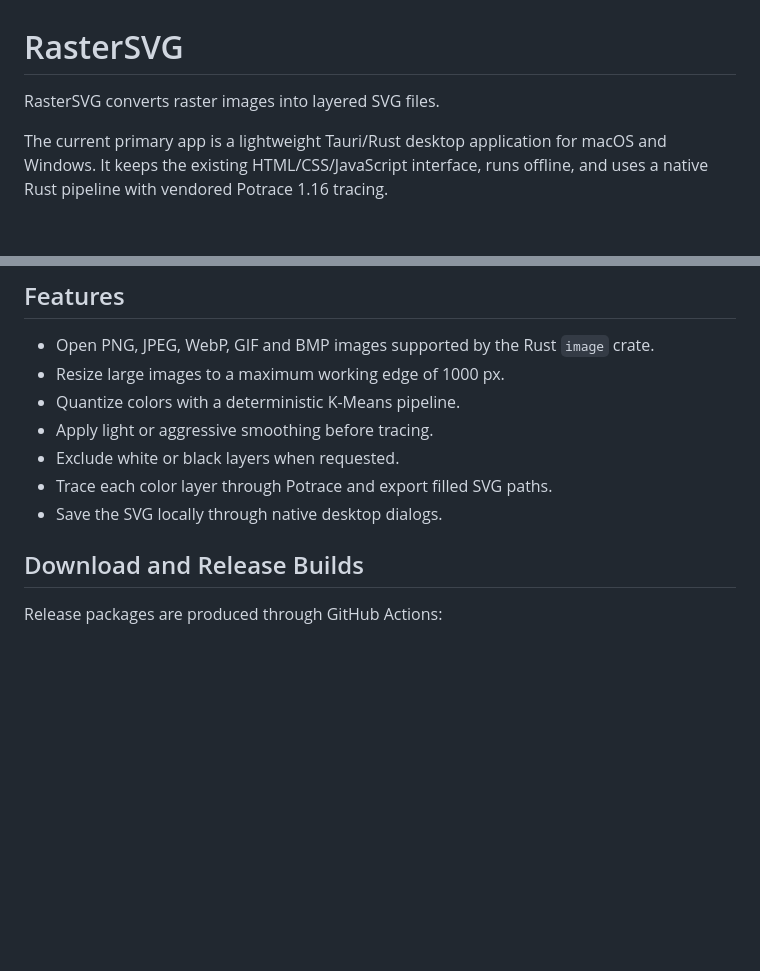
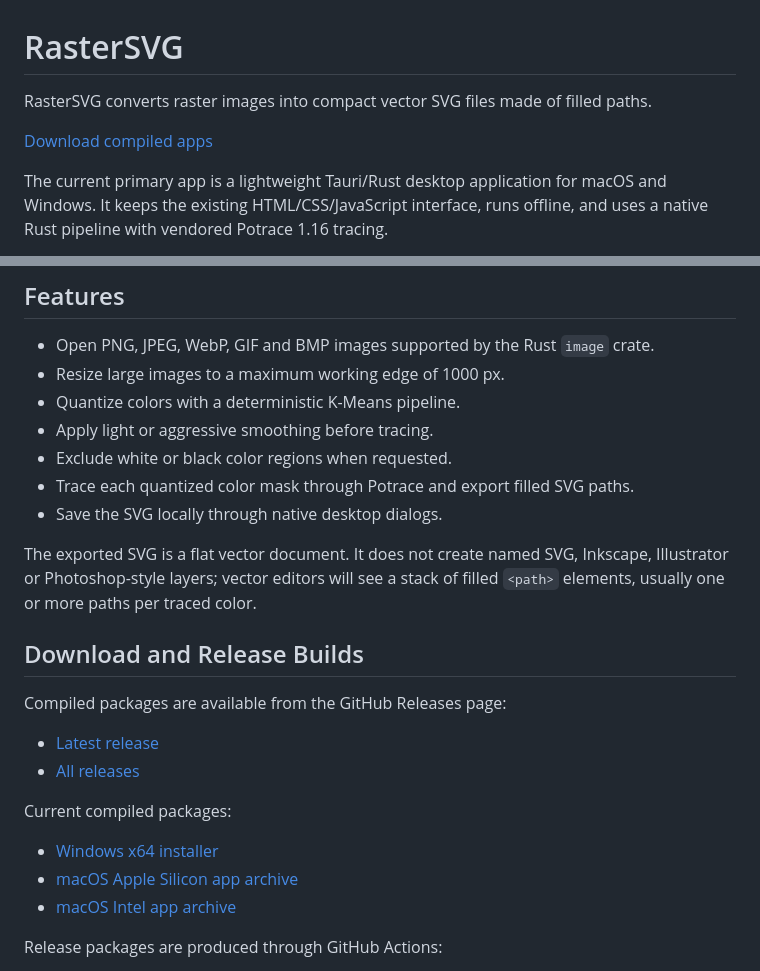
Before and after one commit to robottini/Raster2SVG, a Markdown page: README.md, 2 parts joined by grey strips. GitHub-like rendering; blank space fills up the shorter version.

Commit message:
Clarify downloads and SVG output

```diff
--- a/README.md
+++ b/README.md
@@ -1,6 +1,9 @@
 # RasterSVG
 
-RasterSVG converts raster images into layered SVG files.
+RasterSVG converts raster images into compact vector SVG files made of filled
+paths.
+
+[Download compiled apps](https://github.com/robottini/Raster2SVG/releases/latest)
 
 The current primary app is a lightweight Tauri/Rust desktop application for
 macOS and Windows. It keeps the existing HTML/CSS/JavaScript interface, runs
@@ -15,11 +18,26 @@ or a virtual environment.
 - Resize large images to a maximum working edge of 1000 px.
 - Quantize colors with a deterministic K-Means pipeline.
 - Apply light or aggressive smoothing before tracing.
-- Exclude white or black layers when requested.
-- Trace each color layer through Potrace and export filled SVG paths.
+- Exclude white or black color regions when requested.
+- Trace each quantized color mask through Potrace and export filled SVG paths.
 - Save the SVG locally through native desktop dialogs.
 
+The exported SVG is a flat vector document. It does not create named SVG,
+Inkscape, Illustrator or Photoshop-style layers; vector editors will see a
+stack of filled `<path>` elements, usually one or more paths per traced color.
+
 ## Download and Release Builds
+
+Compiled packages are available from the GitHub Releases page:
+
+- [Latest release](https://github.com/robottini/Raster2SVG/releases/latest)
+- [All releases](https://github.com/robottini/Raster2SVG/releases)
+
+Current compiled packages:
+
+- [Windows x64 installer](https://github.com/robottini/Raster2SVG/releases/download/v0.1.1/RasterSVG_0.1.1_x64-setup.exe)
+- [macOS Apple Silicon app archive](https://github.com/robottini/Raster2SVG/releases/download/v0.1.1/RasterSVG_0.1.1_aarch64.app.tar.gz)
+- [macOS Intel app archive](https://github.com/robottini/Raster2SVG/releases/download/v0.1.1/RasterSVG_0.1.1_x64.app.tar.gz)
 
 Release packages are produced through GitHub Actions:
 
```
